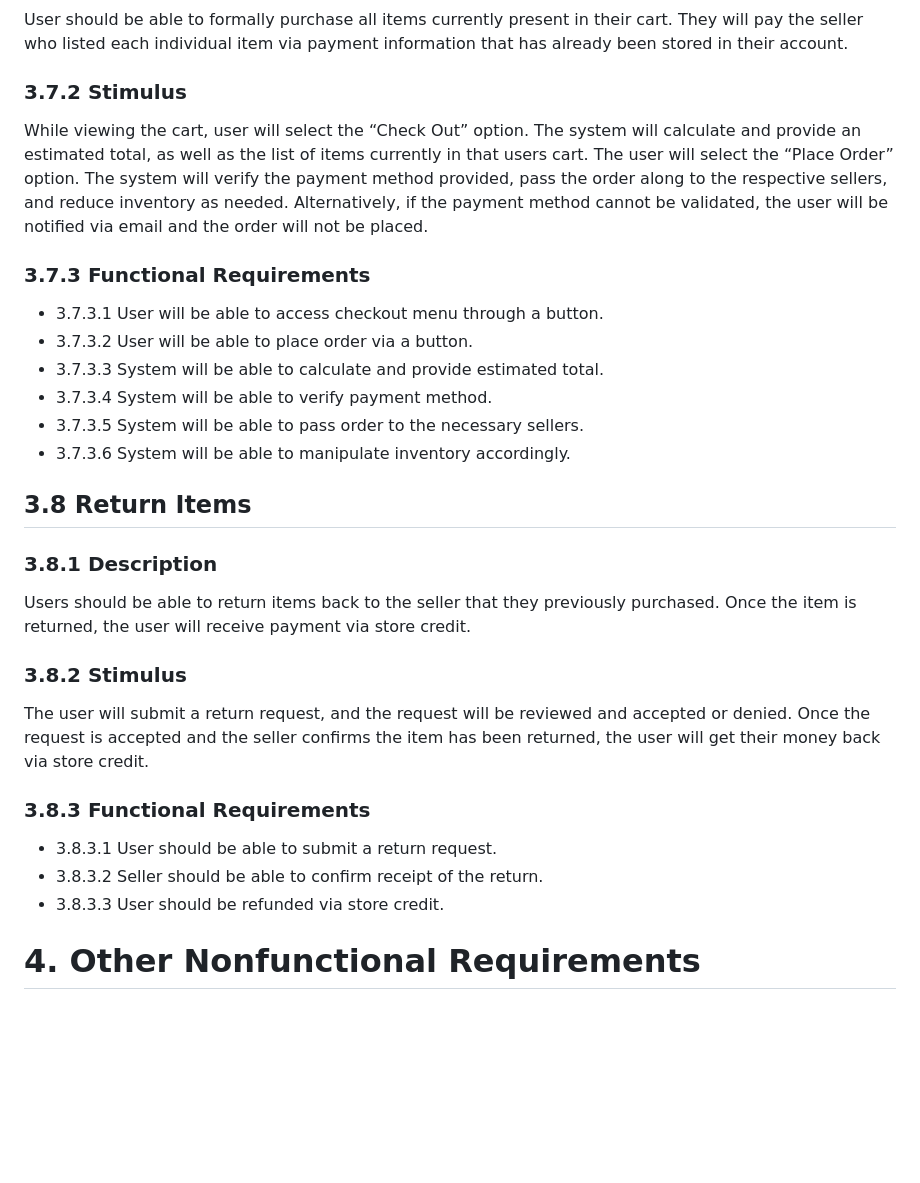
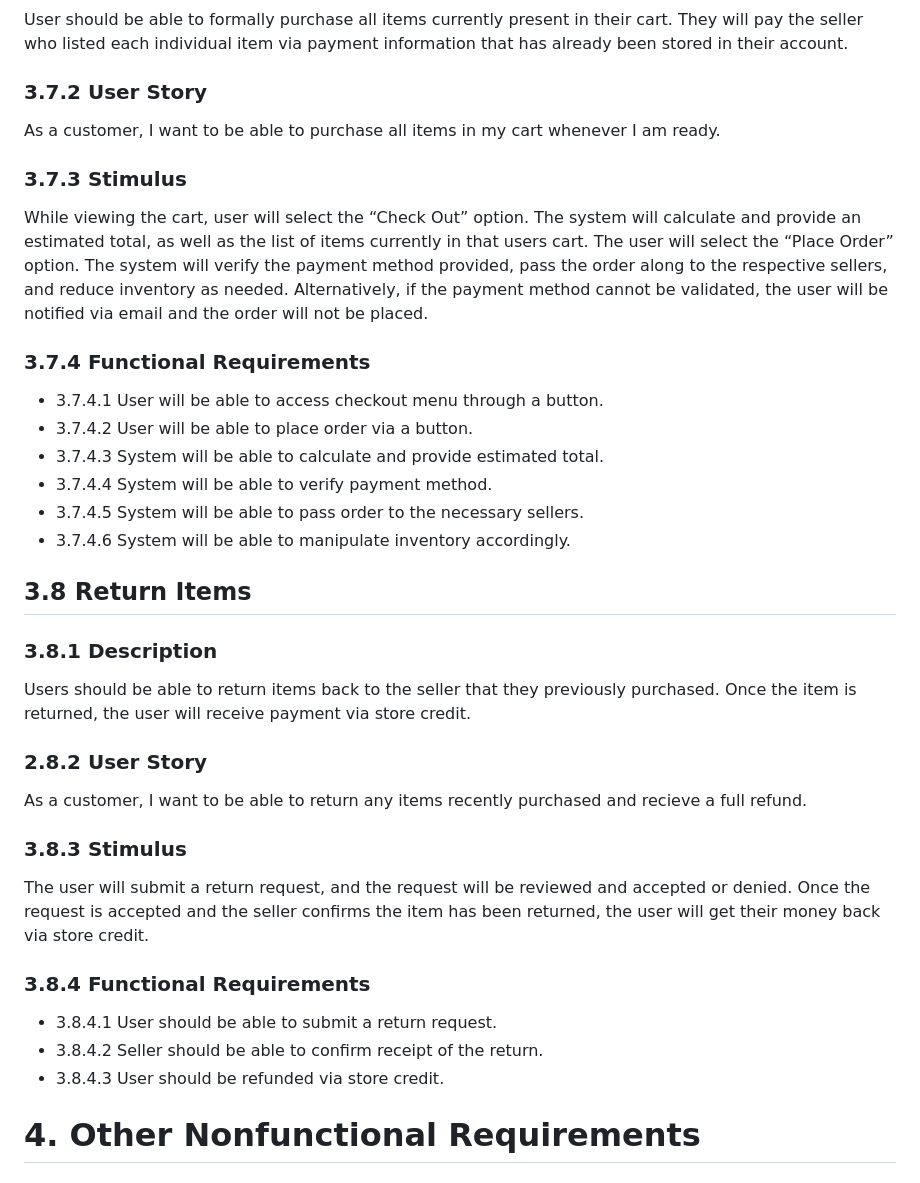
Before and after one commit to jwhitt226/CSE4214_Group1, a Markdown page: SRS Document.md, the part around one of its changes. GitHub-like rendering; blank space fills up the shorter version.

```diff
--- a/SRS Document.md
+++ b/SRS Document.md
@@ -108,24 +120,28 @@ The user will click an “add to cart” button, and the system will add the ite
 ## 3.7 Checkout
 ### 3.7.1 Description
 User should be able to formally purchase all items currently present in their cart. They will pay the seller who listed each individual item via payment information that has already been stored in their account.
-### 3.7.2 Stimulus
+### 3.7.2 User Story
+As a customer, I want to be able to purchase all items in my cart whenever I am ready.
+### 3.7.3 Stimulus
 While viewing the cart, user will select the “Check Out” option. The system will calculate and provide an estimated total, as well as the list of items currently in that users cart. The user will select the “Place Order” option. The system will verify the payment method provided, pass the order along to the respective sellers, and reduce inventory as needed. Alternatively, if the payment method cannot be validated, the user will be notified via email and the order will not be placed.
-### 3.7.3 Functional Requirements
-- 3.7.3.1 User will be able to access checkout menu through a button.
-- 3.7.3.2 User will be able to place order via a button.
-- 3.7.3.3 System will be able to calculate and provide estimated total.
-- 3.7.3.4 System will be able to verify payment method.
-- 3.7.3.5 System will be able to pass order to the necessary sellers.
-- 3.7.3.6 System will be able to manipulate inventory accordingly.
+### 3.7.4 Functional Requirements
+- 3.7.4.1 User will be able to access checkout menu through a button.
+- 3.7.4.2 User will be able to place order via a button.
+- 3.7.4.3 System will be able to calculate and provide estimated total.
+- 3.7.4.4 System will be able to verify payment method.
+- 3.7.4.5 System will be able to pass order to the necessary sellers.
+- 3.7.4.6 System will be able to manipulate inventory accordingly.
 ## 3.8 Return Items
 ### 3.8.1	Description
 Users should be able to return items back to the seller that they previously purchased. Once the item is returned, the user will receive payment via store credit.
-### 3.8.2	Stimulus
+### 2.8.2 User Story
+As a customer, I want to be able to return any items recently purchased and recieve a full refund.
+### 3.8.3	Stimulus
 The user will submit a return request, and the request will be reviewed and accepted or denied. Once the request is accepted and the seller confirms the item has been returned, the user will get their money back via store credit.
-### 3.8.3	Functional Requirements
-- 3.8.3.1 User should be able to submit a return request.
-- 3.8.3.2 Seller should be able to confirm receipt of the return.
-- 3.8.3.3 User should be refunded  via store credit.
+### 3.8.4	Functional Requirements
+- 3.8.4.1 User should be able to submit a return request.
+- 3.8.4.2 Seller should be able to confirm receipt of the return.
+- 3.8.4.3 User should be refunded  via store credit.
 # 4. Other Nonfunctional Requirements
 ## 4.1 Performance Requirements
 Bookaholics can be accessed through a web server. Therefore, the timing of website will rely on the stability and connection of the user’s internet, and it will also be based on the capabilities of the hardware that the user is using.
```
Also changed, not shown: other parts of SRS Document.md (+52 -40 lines).
